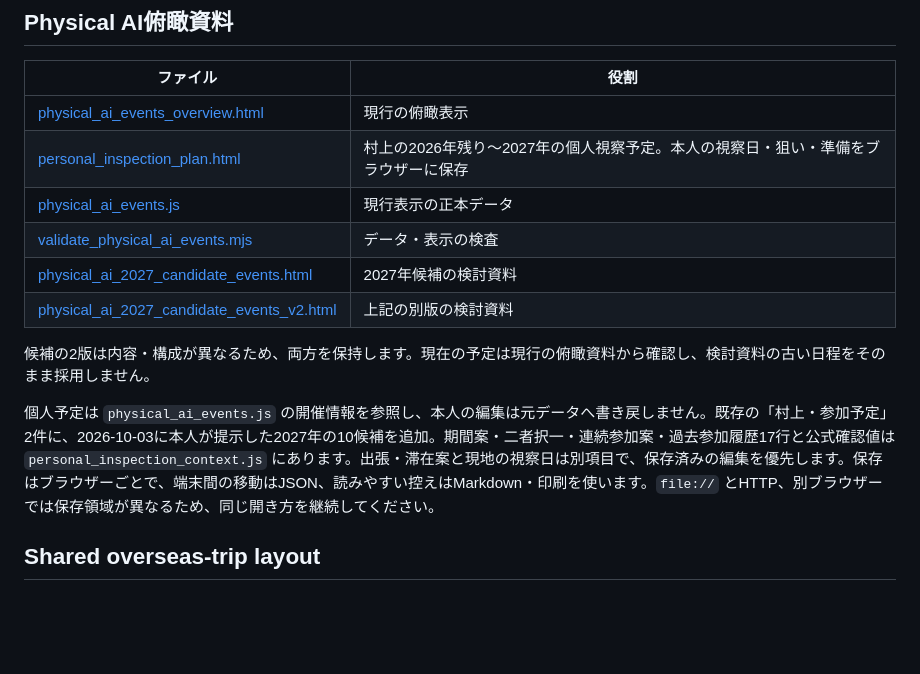
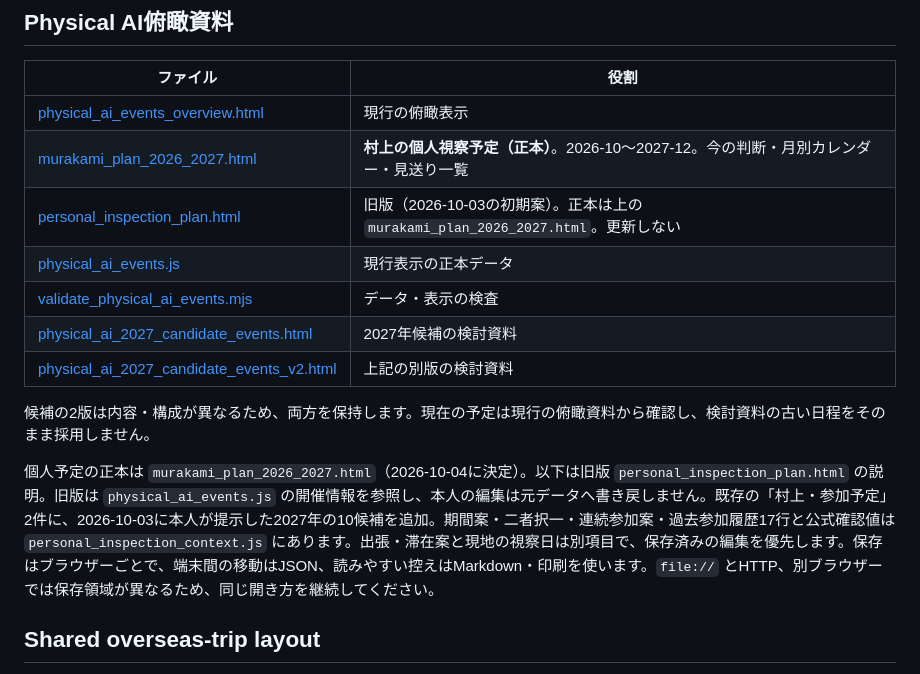
Before and after one commit to tkshmrkm/event-pages, a Markdown page: README.md, the part around the change. Drawn GitHub-style; blank space fills up the shorter version.

```diff
--- a/README.md
+++ b/README.md
@@ -20,7 +20,8 @@
 | ファイル | 役割 |
 |---|---|
 | [physical_ai_events_overview.html](physical_ai_events_overview.html) | 現行の俯瞰表示 |
-| [personal_inspection_plan.html](personal_inspection_plan.html) | 村上の2026年残り〜2027年の個人視察予定。本人の視察日・狙い・準備をブラウザーに保存 |
+| [murakami_plan_2026_2027.html](murakami_plan_2026_2027.html) | **村上の個人視察予定（正本）**。2026-10〜2027-12。今の判断・月別カレンダー・見送り一覧 |
+| [personal_inspection_plan.html](personal_inspection_plan.html) | 旧版（2026-10-03の初期案）。正本は上の `murakami_plan_2026_2027.html`。更新しない |
 | [physical_ai_events.js](physical_ai_events.js) | 現行表示の正本データ |
 | [validate_physical_ai_events.mjs](validate_physical_ai_events.mjs) | データ・表示の検査 |
 | [physical_ai_2027_candidate_events.html](physical_ai_2027_candidate_events.html) | 2027年候補の検討資料 |
@@ -28,7 +29,7 @@
 
 候補の2版は内容・構成が異なるため、両方を保持します。現在の予定は現行の俯瞰資料から確認し、検討資料の古い日程をそのまま採用しません。
 
-個人予定は `physical_ai_events.js` の開催情報を参照し、本人の編集は元データへ書き戻しません。既存の「村上・参加予定」2件に、2026-10-03に本人が提示した2027年の10候補を追加。期間案・二者択一・連続参加案・過去参加履歴17行と公式確認値は `personal_inspection_context.js` にあります。出張・滞在案と現地の視察日は別項目で、保存済みの編集を優先します。保存はブラウザーごとで、端末間の移動はJSON、読みやすい控えはMarkdown・印刷を使います。`file://` とHTTP、別ブラウザーでは保存領域が異なるため、同じ開き方を継続してください。
+個人予定の正本は `murakami_plan_2026_2027.html`（2026-10-04に決定）。以下は旧版 `personal_inspection_plan.html` の説明。旧版は `physical_ai_events.js` の開催情報を参照し、本人の編集は元データへ書き戻しません。既存の「村上・参加予定」2件に、2026-10-03に本人が提示した2027年の10候補を追加。期間案・二者択一・連続参加案・過去参加履歴17行と公式確認値は `personal_inspection_context.js` にあります。出張・滞在案と現地の視察日は別項目で、保存済みの編集を優先します。保存はブラウザーごとで、端末間の移動はJSON、読みやすい控えはMarkdown・印刷を使います。`file://` とHTTP、別ブラウザーでは保存領域が異なるため、同じ開き方を継続してください。
 
 ## Shared overseas-trip layout
 
```
Also changed, not shown: WORK_STATUS.md (+8 -0 lines).
